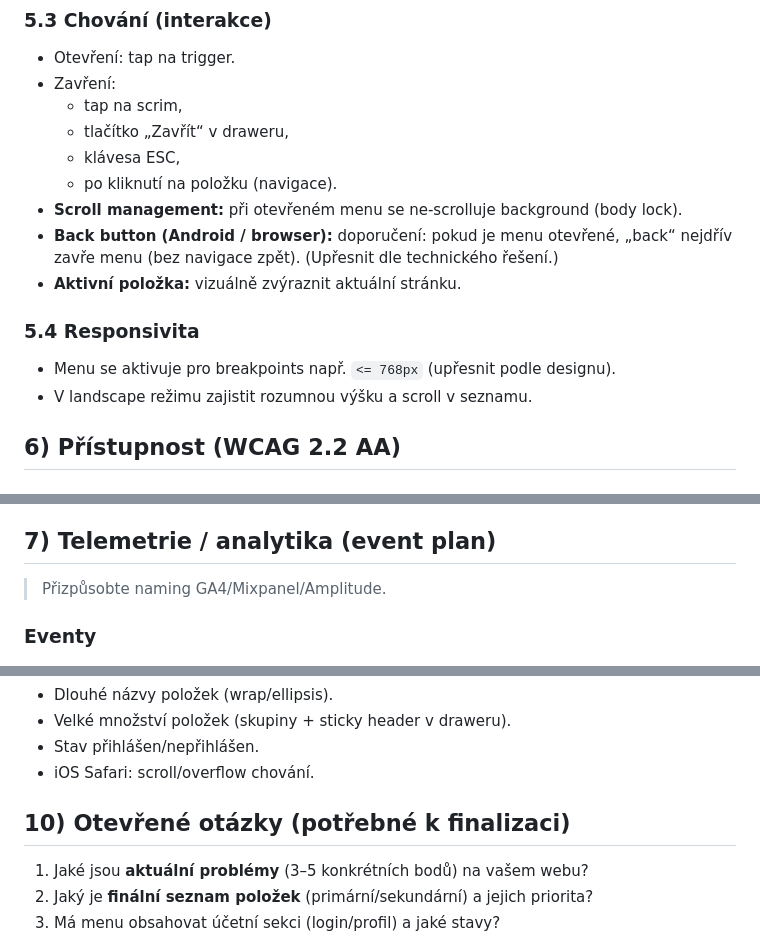
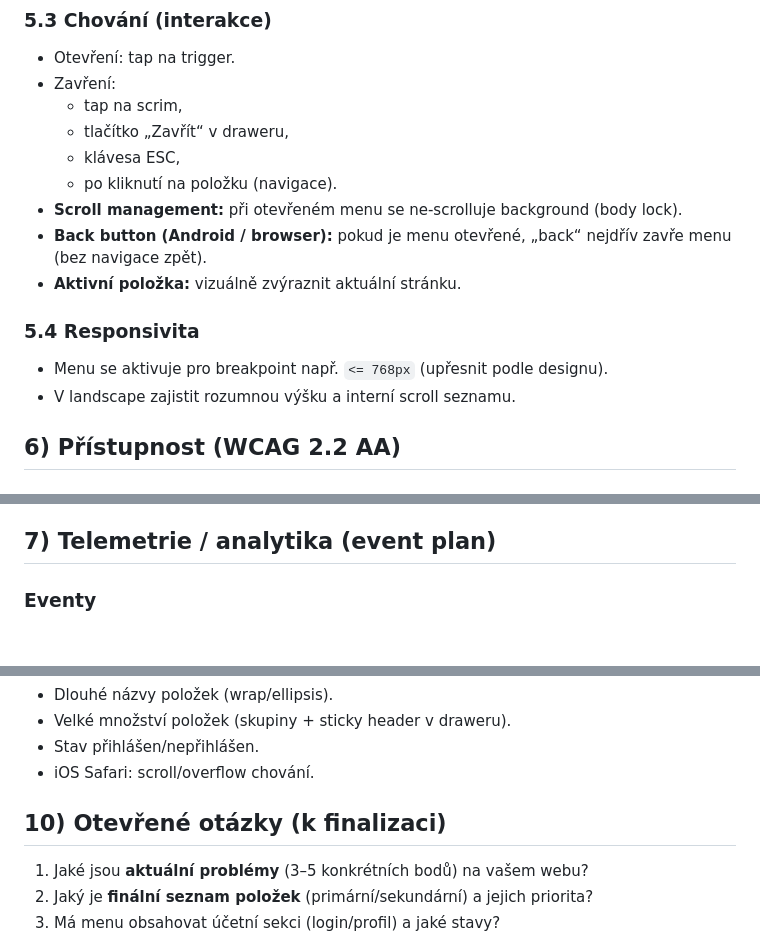
Before and after one commit to hejny/test, a Markdown page: prompts/hamburger-menu-mobile-prd.md, 3 parts joined by grey strips. Rendered like a GitHub page.

```diff
--- a/prompts/hamburger-menu-mobile-prd.md
+++ b/prompts/hamburger-menu-mobile-prd.md
@@ -68,12 +67,12 @@ Bez konkrétního popisu současného stavu vycházíme z častých UX problém
   - klávesa ESC,
   - po kliknutí na položku (navigace).
 - **Scroll management:** při otevřeném menu se ne-scrolluje background (body lock).
-- **Back button (Android / browser):** doporučení: pokud je menu otevřené, „back“ nejdřív zavře menu (bez navigace zpět). (Upřesnit dle technického řešení.)
+- **Back button (Android / browser):** pokud je menu otevřené, „back“ nejdřív zavře menu (bez navigace zpět).
 - **Aktivní položka:** vizuálně zvýraznit aktuální stránku.
 
 ### 5.4 Responsivita
-- Menu se aktivuje pro breakpoints např. `<= 768px` (upřesnit podle designu).
-- V landscape režimu zajistit rozumnou výšku a scroll v seznamu.
+- Menu se aktivuje pro breakpoint např. `<= 768px` (upřesnit podle designu).
+- V landscape zajistit rozumnou výšku a interní scroll seznamu.
 
 ## 6) Přístupnost (WCAG 2.2 AA)
 ### Požadavky
@@ -90,8 +89,6 @@ Bez konkrétního popisu současného stavu vycházíme z častých UX problém
   - viditelný focus outline.
 
 ## 7) Telemetrie / analytika (event plan)
-> Přizpůsobte naming GA4/Mixpanel/Amplitude.
-
 ### Eventy
 1. `menu_open`
    - props: `page`, `viewport_w`, `viewport_h`, `source` (hamburger)
@@ -132,7 +129,7 @@ Bez konkrétního popisu současného stavu vycházíme z častých UX problém
 - Stav přihlášen/nepřihlášen.
 - iOS Safari: scroll/overflow chování.
 
-## 10) Otevřené otázky (potřebné k finalizaci)
+## 10) Otevřené otázky (k finalizaci)
 1. Jaké jsou **aktuální problémy** (3–5 konkrétních bodů) na vašem webu?
 2. Jaký je **finální seznam položek** (primární/sekundární) a jejich priorita?
 3. Má menu obsahovat účetní sekci (login/profil) a jaké stavy?
```
Also changed, not shown: other parts of prompts/hamburger-menu-mobile-prd.md (+12 -13 lines).
